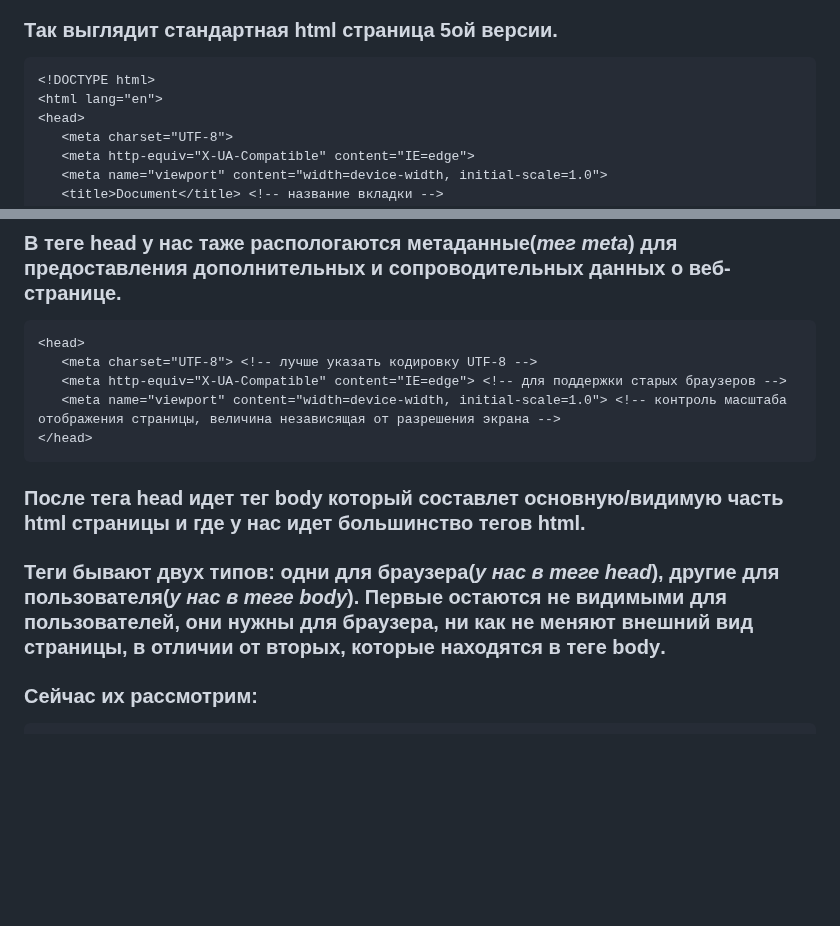
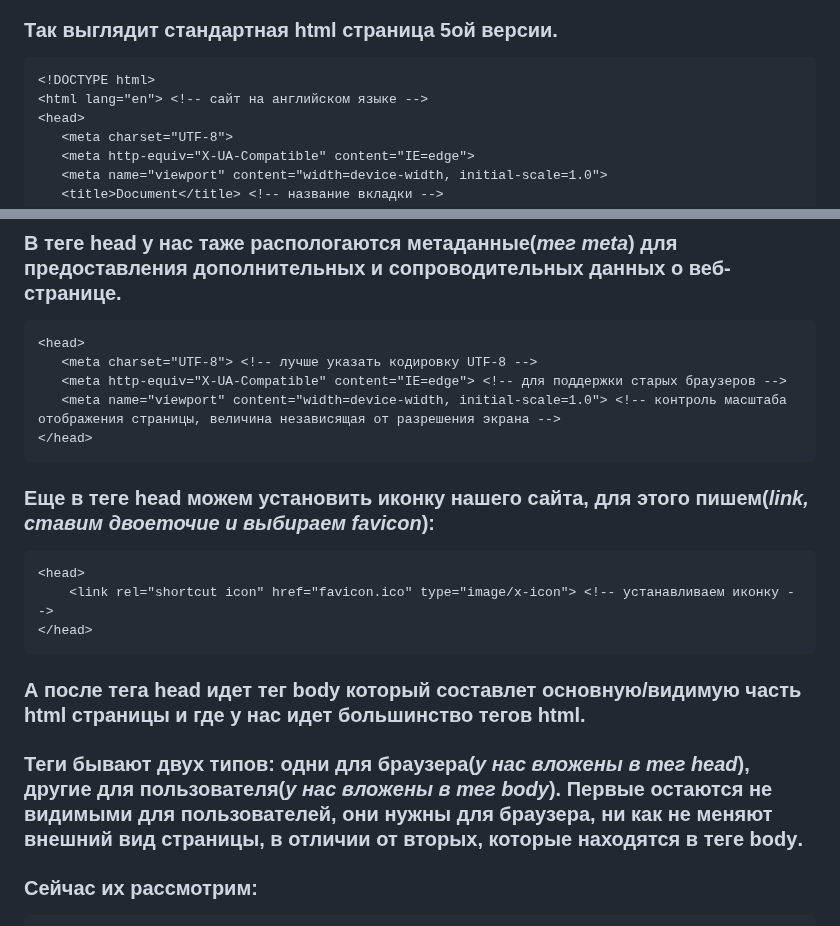
Before and after one commit to frontsteron/Pet-projects, a Markdown page: What is HTML, CSS + JS/README.md, 2 parts joined by grey strips. Drawn GitHub-style; blank space fills up the shorter version.

Commit message:
Wrote how to install the icon

````diff
--- a/What is HTML, CSS + JS/README.md
+++ b/What is HTML, CSS + JS/README.md
@@ -6,7 +6,7 @@
 
 ```html
 <!DOCTYPE html>
-<html lang="en">
+<html lang="en"> <!-- сайт на английском языке -->
 <head>
    <meta charset="UTF-8">
    <meta http-equiv="X-UA-Compatible" content="IE=edge">
@@ -39,10 +39,16 @@
    <meta name="viewport" content="width=device-width, initial-scale=1.0"> <!-- контроль масштаба отображения страницы, величина независящая от разрешения экрана -->
 </head>
 ```
+### Еще в теге **head** можем установить иконку нашего сайта, для этого пишем(***link**, ставим двоеточие и выбираем **favicon***):
+```html
+<head>
+	<link rel="shortcut icon" href="favicon.ico" type="image/x-icon"> <!-- устанавливаем иконку -->
+</head>
+```
 
-### После тега **head** идет тег **body** который составлет основную/видимую часть html страницы и где у нас идет большинство тегов html.
+### А после тега **head** идет тег **body** который составлет основную/видимую часть html страницы и где у нас идет большинство тегов html.
 
-### Теги бывают двух типов: одни для браузера(*у нас в теге head*), другие для пользователя(*у нас в теге body*). Первые остаются не видимыми для пользователей, они нужны для браузера, ни как не меняют внешний вид страницы, в отличии от вторых, которые находятся в теге **body**.
+### Теги бывают двух типов: одни для браузера(*у нас вложены в тег head*), другие для пользователя(*у нас вложены в тег body*). Первые остаются не видимыми для пользователей, они нужны для браузера, ни как не меняют внешний вид страницы, в отличии от вторых, которые находятся в теге **body**.
 
 ### Сейчас их рассмотрим:
 ```html
````
Also changed, not shown: other parts of What is HTML, CSS + JS/README.md (+1 -1 lines).
